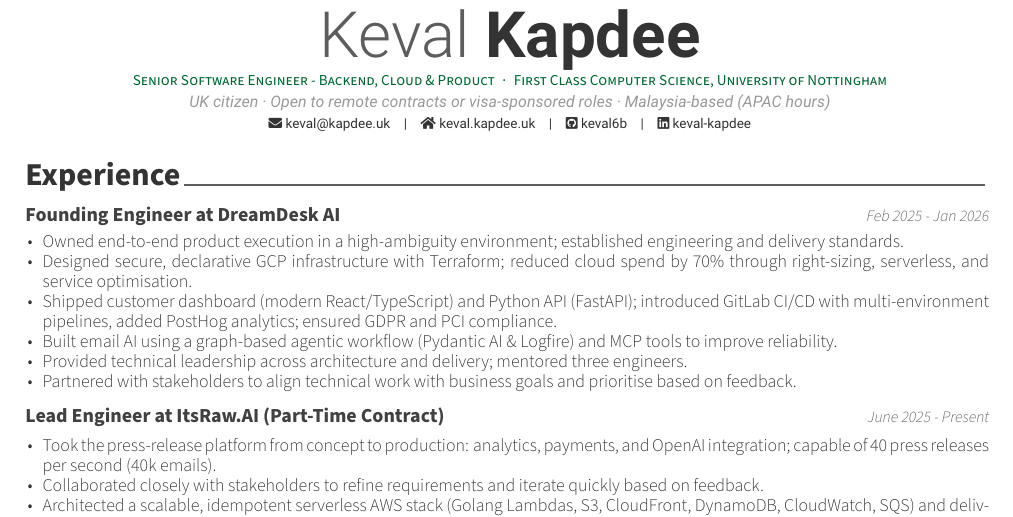
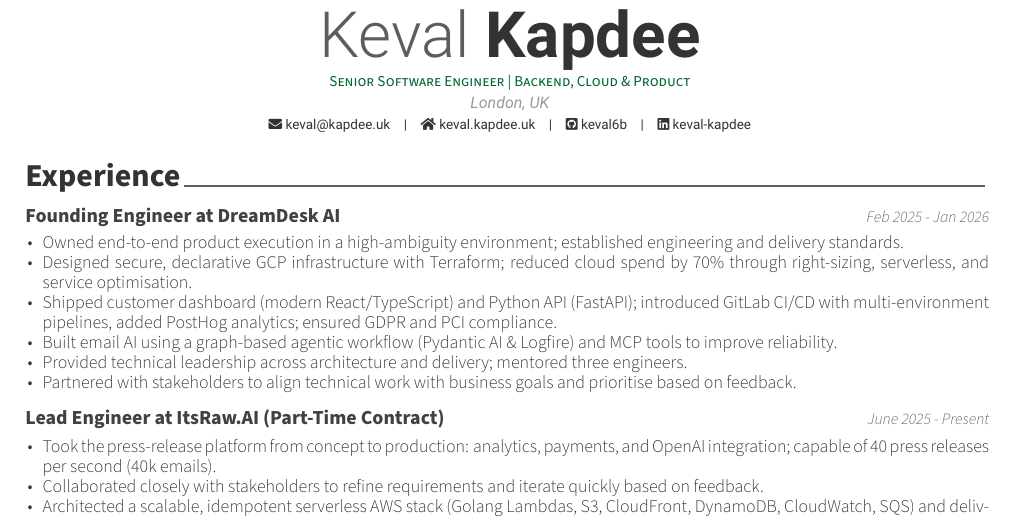
Before and after one commit to keval6b/cv, a LaTeX CV (keval-kapdee-cv.tex): part of the page, cut so that both start at the same text. Compiled offline with XeLaTeX.

Commit message:
Title and location uk

```diff
--- a/keval-kapdee-cv.tex
+++ b/keval-kapdee-cv.tex
@@ -10,8 +10,8 @@
 \setbool{acvSectionColorHighlight}{false}
 
 \name{Keval}{Kapdee}
-\position{Senior Software Engineer - Backend, Cloud \& Product{\enskip\cdotp\enskip}First Class Computer Science, University of Nottingham}
-\address{UK citizen · Open to remote contracts or visa-sponsored roles · Malaysia-based (APAC hours)}
+\position{Senior Software Engineer | Backend, Cloud \& Product}
+\address{London, UK}
 
 %\mobile{}
 \email{keval@kapdee.uk}
```
